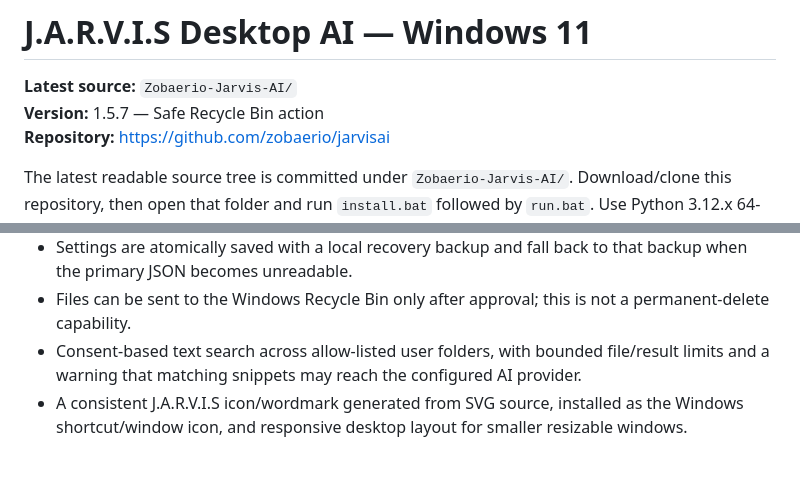
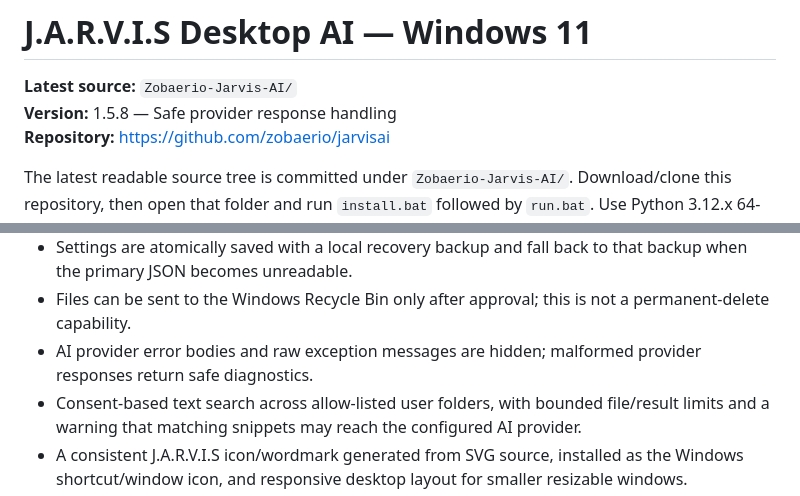
Before and after one commit to zobaerio/jarvisai, a Markdown page: README.md, 2 parts joined by grey strips. Drawn GitHub-style; blank space fills up the shorter version.

Commit message:
docs: align overview to v1.5.8

```diff
--- a/README.md
+++ b/README.md
@@ -1,7 +1,7 @@
 # J.A.R.V.I.S Desktop AI — Windows 11
 
 **Latest source:** `Zobaerio-Jarvis-AI/`
-**Version:** 1.5.7 — Safe Recycle Bin action
+**Version:** 1.5.8 — Safe provider response handling
 **Repository:** https://github.com/zobaerio/jarvisai
 
 The latest readable source tree is committed under `Zobaerio-Jarvis-AI/`. Download/clone this repository, then open that folder and run `install.bat` followed by `run.bat`. Use Python 3.12.x 64-bit on Windows 11.
@@ -20,6 +20,7 @@ The latest readable source tree is committed under `Zobaerio-Jarvis-AI/`. Downlo
 - Settings includes a non-generative `/models` connection check; malformed URLs are rejected and stored API keys are never sent over remote plain HTTP.
 - Settings are atomically saved with a local recovery backup and fall back to that backup when the primary JSON becomes unreadable.
 - Files can be sent to the Windows Recycle Bin only after approval; this is not a permanent-delete capability.
+- AI provider error bodies and raw exception messages are hidden; malformed provider responses return safe diagnostics.
 - Consent-based text search across allow-listed user folders, with bounded file/result limits and a warning that matching snippets may reach the configured AI provider.
 - A consistent J.A.R.V.I.S icon/wordmark generated from SVG source, installed as the Windows shortcut/window icon, and responsive desktop layout for smaller resizable windows.
 - Approved foreground-app actions: title-only window discovery, user-confirmed text paste, strict allow-listed shortcuts, and deterministic checks for local file/folder existence or visible window titles.
```
